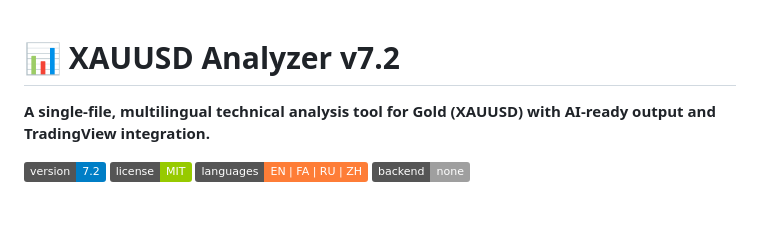
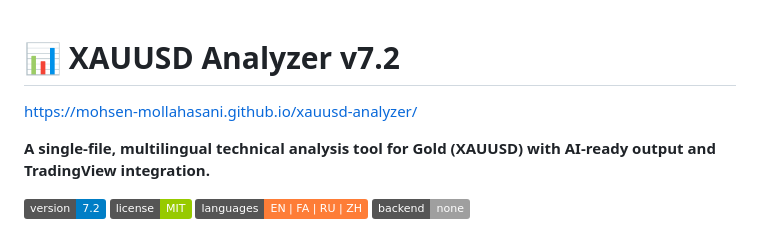
Before and after one commit to Mohsen-Mollahasani/xauusd-analyzer, a Markdown page: README.md, the part around the change. Rendered like a GitHub page; badges without logos; blank space fills up the shorter version.

```diff
--- a/README.md
+++ b/README.md
@@ -1,4 +1,6 @@
 # 📊 XAUUSD Analyzer v7.2
+
+https://mohsen-mollahasani.github.io/xauusd-analyzer/
 
 **A single-file, multilingual technical analysis tool for Gold (XAUUSD) with AI-ready output and TradingView integration.**
 
```
